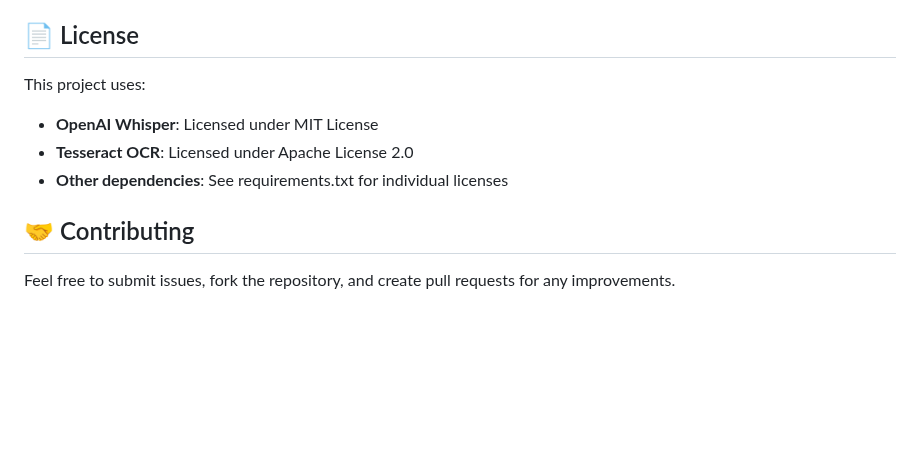
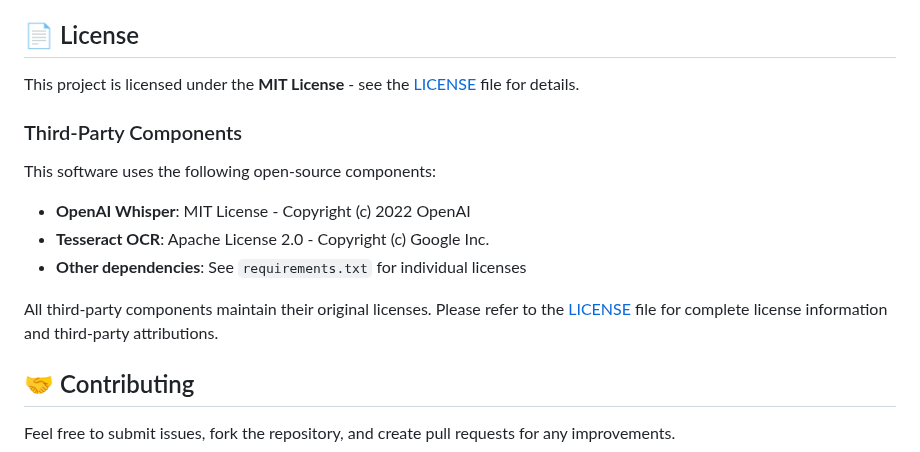
Before and after one commit to SyllabusRomeo/docaudio, a Markdown page: README.md, the part around the change. Rendered like a GitHub page; blank space fills up the shorter version.

Commit message:
Update README with license information

```diff
--- a/README.md
+++ b/README.md
@@ -364,10 +364,17 @@ docker-compose down
 
 ## 📄 License
 
-This project uses:
-- **OpenAI Whisper**: Licensed under MIT License
-- **Tesseract OCR**: Licensed under Apache License 2.0
-- **Other dependencies**: See requirements.txt for individual licenses
+This project is licensed under the **MIT License** - see the [LICENSE](LICENSE) file for details.
+
+### Third-Party Components
+
+This software uses the following open-source components:
+
+- **OpenAI Whisper**: MIT License - Copyright (c) 2022 OpenAI
+- **Tesseract OCR**: Apache License 2.0 - Copyright (c) Google Inc.
+- **Other dependencies**: See `requirements.txt` for individual licenses
+
+All third-party components maintain their original licenses. Please refer to the [LICENSE](LICENSE) file for complete license information and third-party attributions.
 
 ## 🤝 Contributing
 
```
